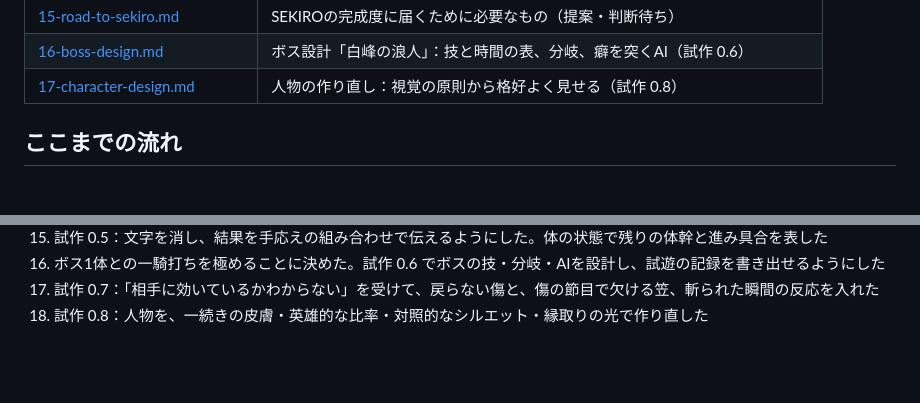
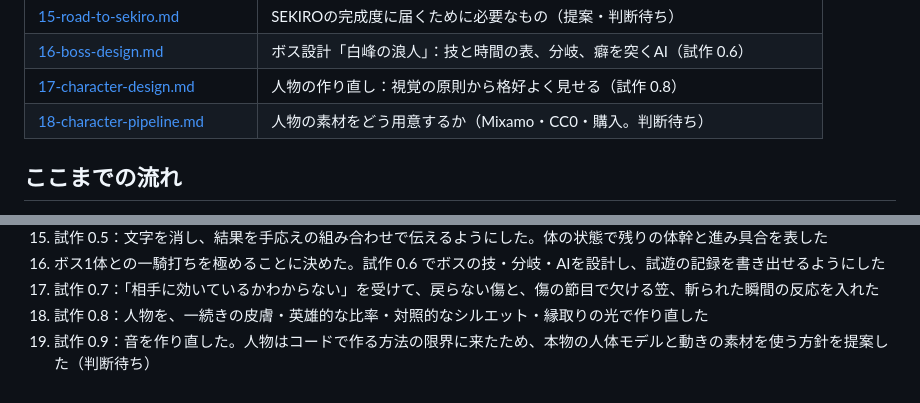
Before and after one commit to odennopython/project_CLEF, a Markdown page: docs/README.md, 2 parts joined by grey strips. Drawn GitHub-style; blank space fills up the shorter version.

```diff
--- a/docs/README.md
+++ b/docs/README.md
@@ -19,6 +19,7 @@
 | [15-road-to-sekiro.md](15-road-to-sekiro.md) | SEKIROの完成度に届くために必要なもの（提案・判断待ち） |
 | [16-boss-design.md](16-boss-design.md) | ボス設計「白峰の浪人」：技と時間の表、分岐、癖を突くAI（試作 0.6） |
 | [17-character-design.md](17-character-design.md) | 人物の作り直し：視覚の原則から格好よく見せる（試作 0.8） |
+| [18-character-pipeline.md](18-character-pipeline.md) | 人物の素材をどう用意するか（Mixamo・CC0・購入。判断待ち） |
 
 ## ここまでの流れ
 
@@ -40,3 +41,4 @@
 16. ボス1体との一騎打ちを極めることに決めた。試作 0.6 でボスの技・分岐・AIを設計し、試遊の記録を書き出せるようにした
 17. 試作 0.7：「相手に効いているかわからない」を受けて、戻らない傷と、傷の節目で欠ける笠、斬られた瞬間の反応を入れた
 18. 試作 0.8：人物を、一続きの皮膚・英雄的な比率・対照的なシルエット・縁取りの光で作り直した
+19. 試作 0.9：音を作り直した。人物はコードで作る方法の限界に来たため、本物の人体モデルと動きの素材を使う方針を提案した（判断待ち）
```
Also changed, not shown: docs/18-character-pipeline.md (added, +37 -0 lines).
